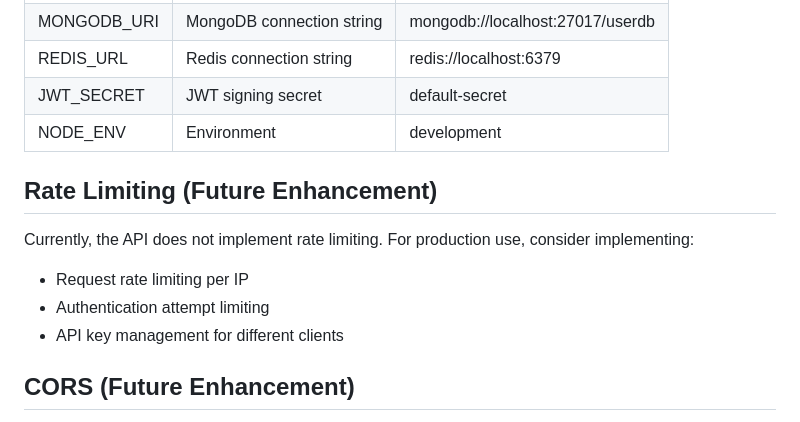
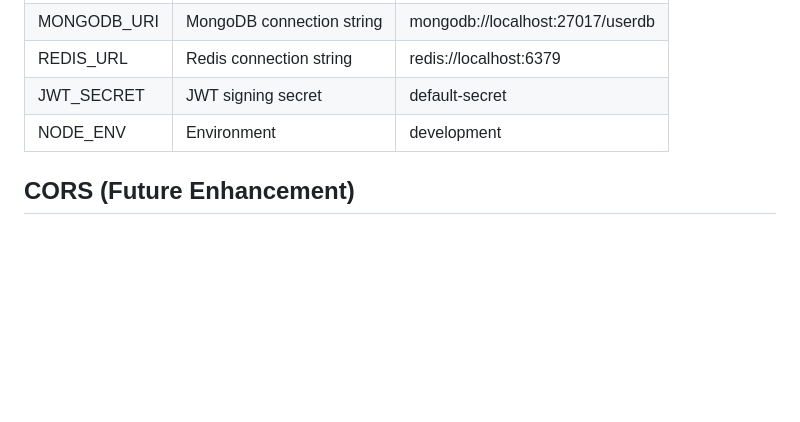
Before and after one commit to muhaiminul-islam-bjit/text-analyzer-tool, a Markdown page: API.md, the part around the change. GitHub-like rendering; blank space fills up the shorter version.

```diff
--- a/API.md
+++ b/API.md
@@ -462,12 +462,6 @@ curl -X GET http://localhost:3000/api/users/ \
 | JWT_SECRET   | JWT signing secret           | default-secret                      |
 | NODE_ENV     | Environment                  | development                         |
 
-## Rate Limiting (Future Enhancement)
-
-Currently, the API does not implement rate limiting. For production use, consider implementing:
-- Request rate limiting per IP
-- Authentication attempt limiting
-- API key management for different clients
 
 ## CORS (Future Enhancement)
 
```
